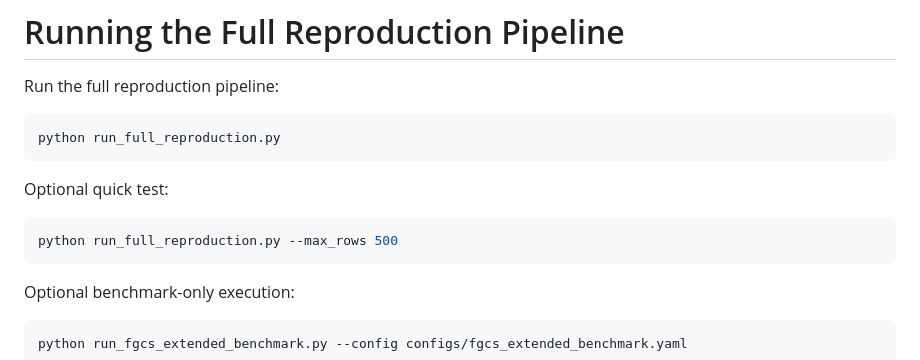
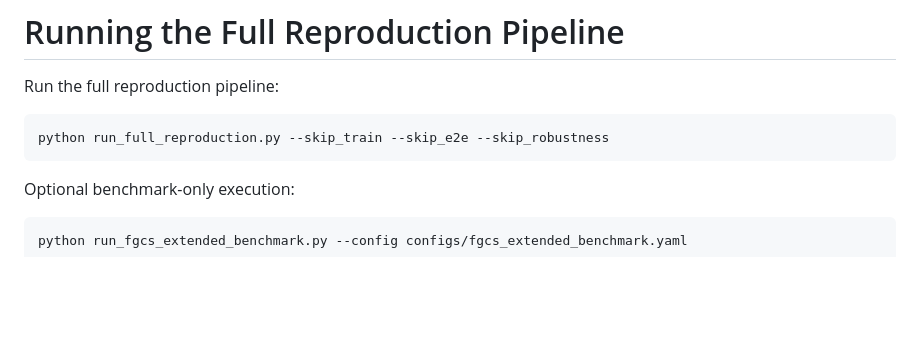
Before and after one commit to Kharisara/mer-jit-llm-fgcs, a Markdown page: README.md, the part around the change. Drawn GitHub-style; blank space fills up the shorter version.

Commit message:
Update README reproduction command with lightweight FGCS benchmark settings

````diff
--- a/README.md
+++ b/README.md
@@ -44,13 +44,7 @@ pip install -r requirements.txt
 Run the full reproduction pipeline:
 
 ```bash
-python run_full_reproduction.py
-```
-
-Optional quick test:
-
-```bash
-python run_full_reproduction.py --max_rows 500
+python run_full_reproduction.py --skip_train --skip_e2e --skip_robustness
 ```
 
 Optional benchmark-only execution:
````
